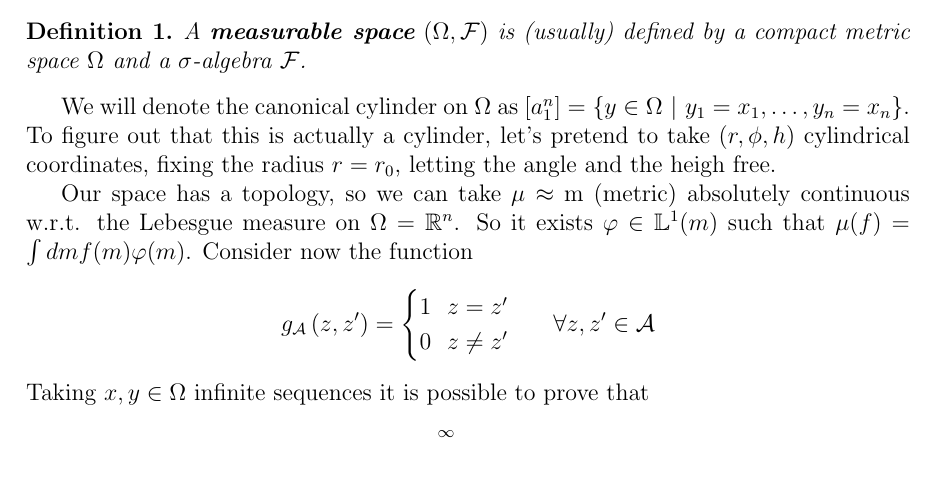
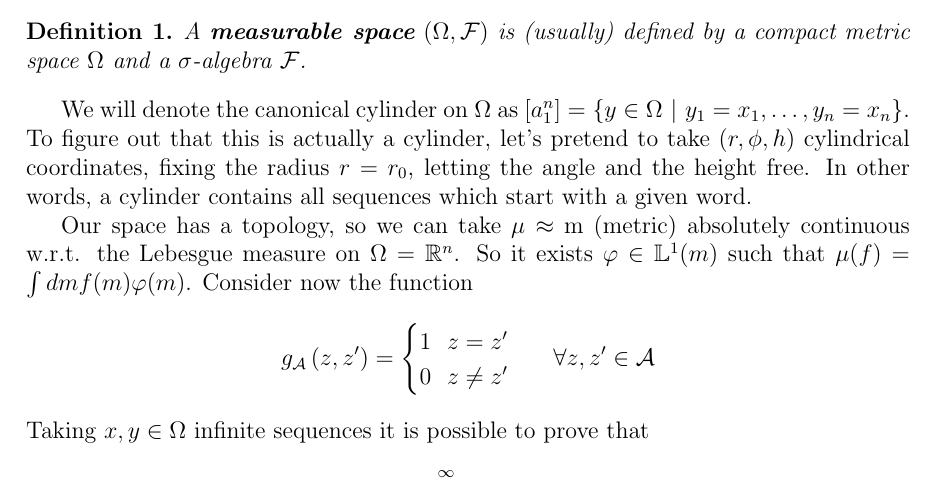
Before and after one commit to Grufoony/Physics_Unibo, a LaTeX document (tex/Models_and_Numerical_Methods/main.tex, which reads tex/Models_and_Numerical_Methods/measure_theory.tex): part of page 3 of 6, cut so that both start at the same text. Compiled offline with pdfLaTeX.

Commit message:
note on cylinders

```diff
--- a/tex/Models_and_Numerical_Methods/measure_theory.tex
+++ b/tex/Models_and_Numerical_Methods/measure_theory.tex
@@ -9,7 +9,8 @@ We can also take $\mathcal{A}^\mathbb{Z}$ as two-sided alphabet.
 \end{definition}
 
 We will denote the canonical cylinder on $\Omega$ as $\left[a_1^n\right] = \left\{y \in \Omega \ \vert \ y_1 = x_1, \ldots, y_n = x_n\right\}$.
-To figure out that this is actually a cylinder, let's pretend to take $\left(r, \phi, h\right)$ cylindrical coordinates, fixing the radius $r = r_0$, letting the angle and the heigh free.
+To figure out that this is actually a cylinder, let's pretend to take $\left(r, \phi, h\right)$ cylindrical coordinates, fixing the radius $r = r_0$, letting the angle and the height free.
+In other words, a cylinder contains all sequences which start with a given word.
 
 Our space has a topology, so we can take $\mu \approx$ m (metric) absolutely continuous w.r.t. the Lebesgue measure on $\Omega = \mathbb{R}^n$.
 So it exists $\varphi \in \mathbb{L}^1(m)$ such that $\mu(f) = \int dm f(m)\varphi(m)$.
```
